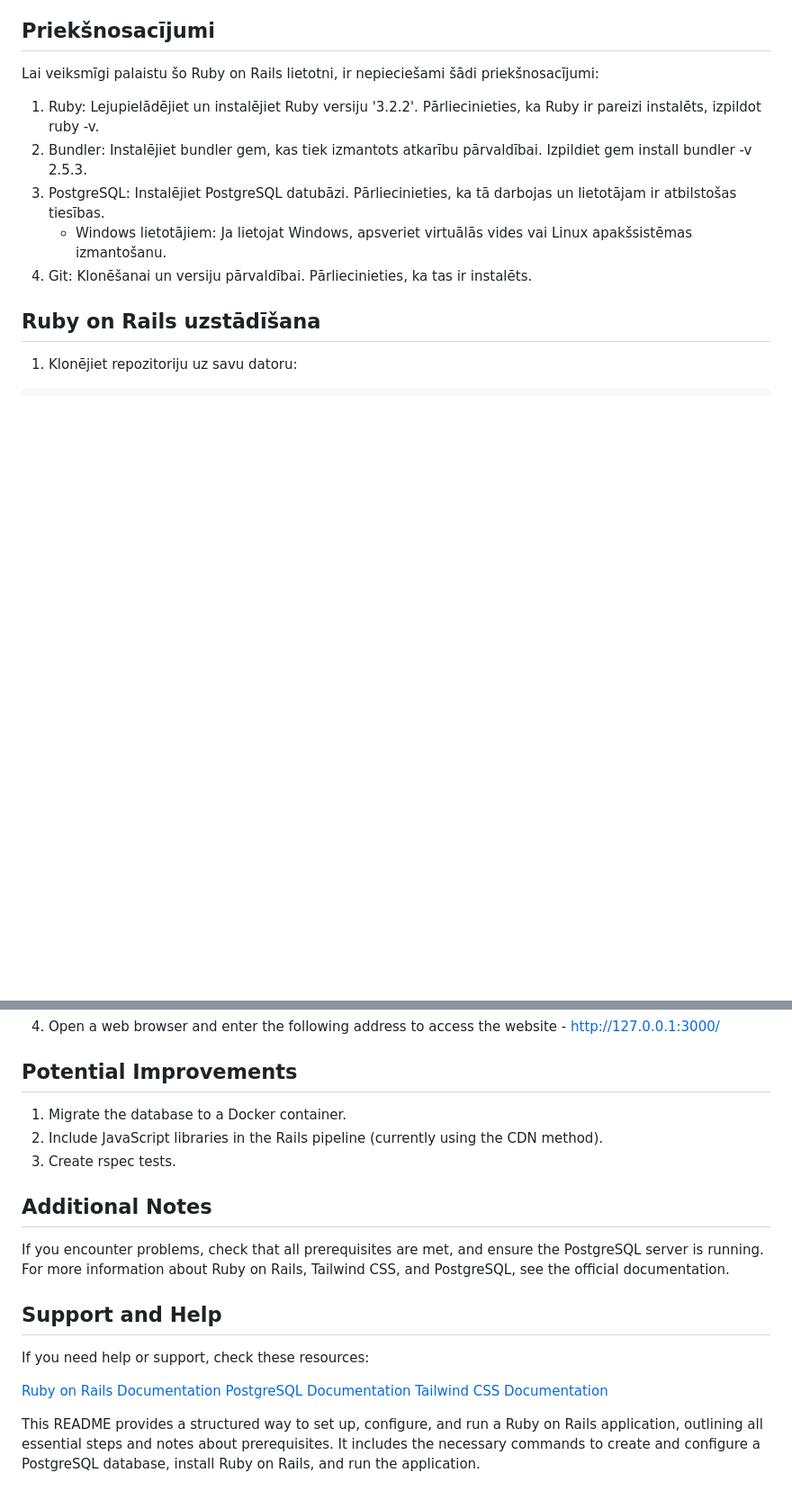
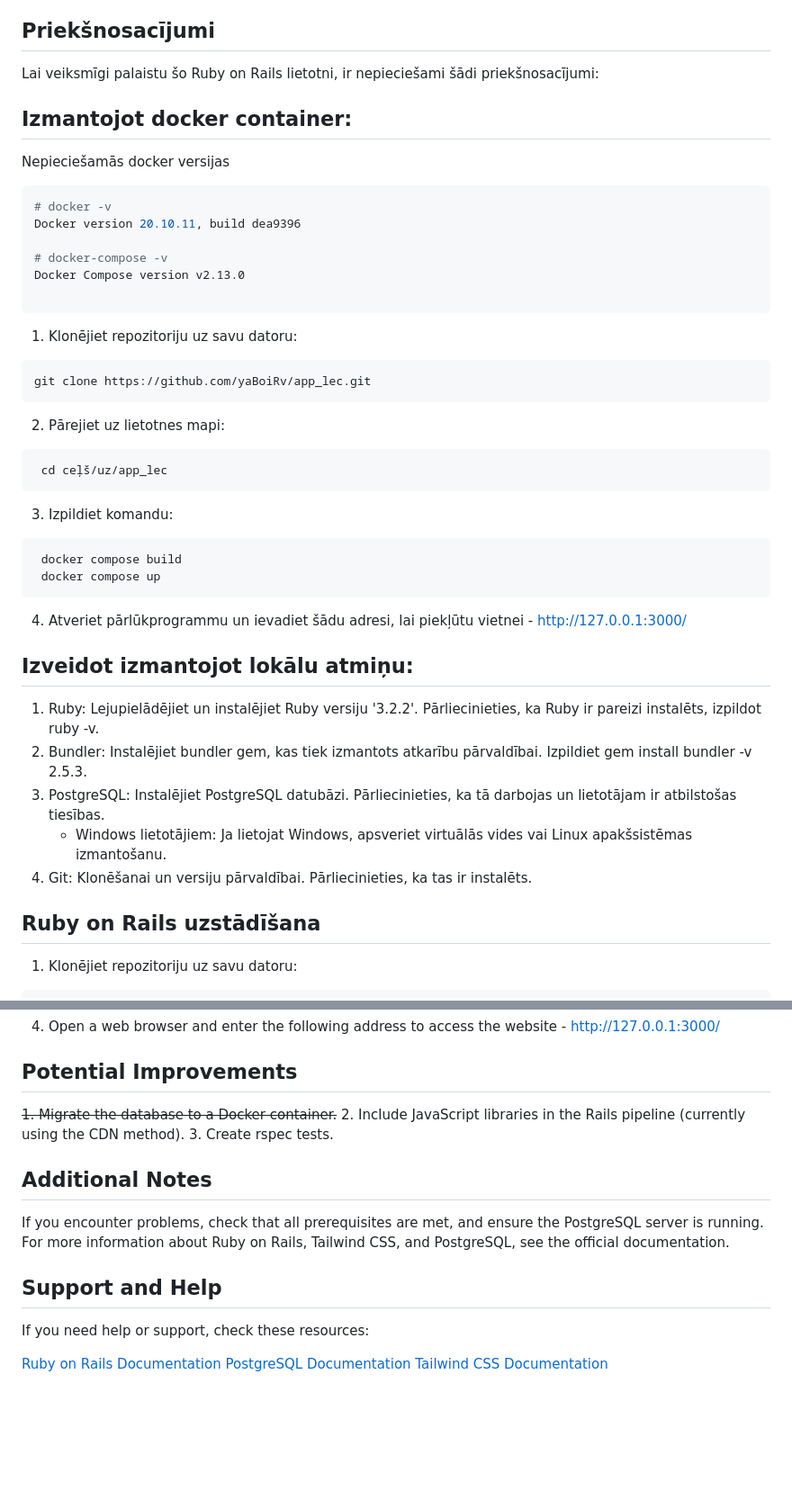
Before and after one commit to yaBoiRv/qualification_job_app_lec, a Markdown page: README.md, 2 parts joined by grey strips. Shown: that part at 90% size. Rendered like a GitHub page; blank space fills up the shorter version.

````diff
--- a/README.md
+++ b/README.md
@@ -5,7 +5,34 @@
 
 ## Priekšnosacījumi
 Lai veiksmīgi palaistu šo Ruby on Rails lietotni, ir nepieciešami šādi priekšnosacījumi:
+## Izmantojot docker container:
+Nepieciešamās docker versijas
+```bash
+# docker -v
+Docker version 20.10.11, build dea9396
 
+# docker-compose -v
+Docker Compose version v2.13.0
+
+```
+
+1. Klonējiet repozitoriju uz savu datoru:
+```javascript
+git clone https://github.com/yaBoiRv/app_lec.git
+```
+2. Pārejiet uz lietotnes mapi:
+```javascript
+ cd ceļš/uz/app_lec
+```
+3. Izpildiet komandu:
+```javascript
+ docker compose build
+ docker compose up
+```
+4. Atveriet pārlūkprogrammu un ievadiet šādu adresi, lai piekļūtu vietnei - http://127.0.0.1:3000/
+
+
+## Izveidot izmantojot lokālu atmiņu:
 1. Ruby: Lejupielādējiet un instalējiet Ruby versiju '3.2.2'. Pārliecinieties, ka Ruby ir pareizi instalēts, izpildot ruby -v.
 2. Bundler: Instalējiet bundler gem, kas tiek izmantots atkarību pārvaldībai. Izpildiet gem install bundler -v 2.5.3.
 3. PostgreSQL: Instalējiet PostgreSQL datubāzi. Pārliecinieties, ka tā darbojas un lietotājam ir atbilstošas tiesības.
@@ -139,7 +192,7 @@ bin/dev
 
 ## Potential Improvements
 
-1. Migrate the database to a Docker container.
+~~1. Migrate the database to a Docker container.~~
 2. Include JavaScript libraries in the Rails pipeline (currently using the CDN method).
 3. Create rspec tests.
 
@@ -154,5 +207,3 @@ If you need help or support, check these resources:
 [Ruby on Rails Documentation](https://guides.rubyonrails.org)
 [PostgreSQL Documentation](https://www.postgresql.org/docs/)
 [Tailwind CSS Documentation](https://tailwindcss.com/docs/installation)
-
-This README provides a structured way to set up, configure, and run a Ruby on Rails application, outlining all essential steps and notes about prerequisites. It includes the necessary commands to create and configure a PostgreSQL database, install Ruby on Rails, and run the application.
````
Also changed, not shown: other parts of README.md (+29 -3 lines).
